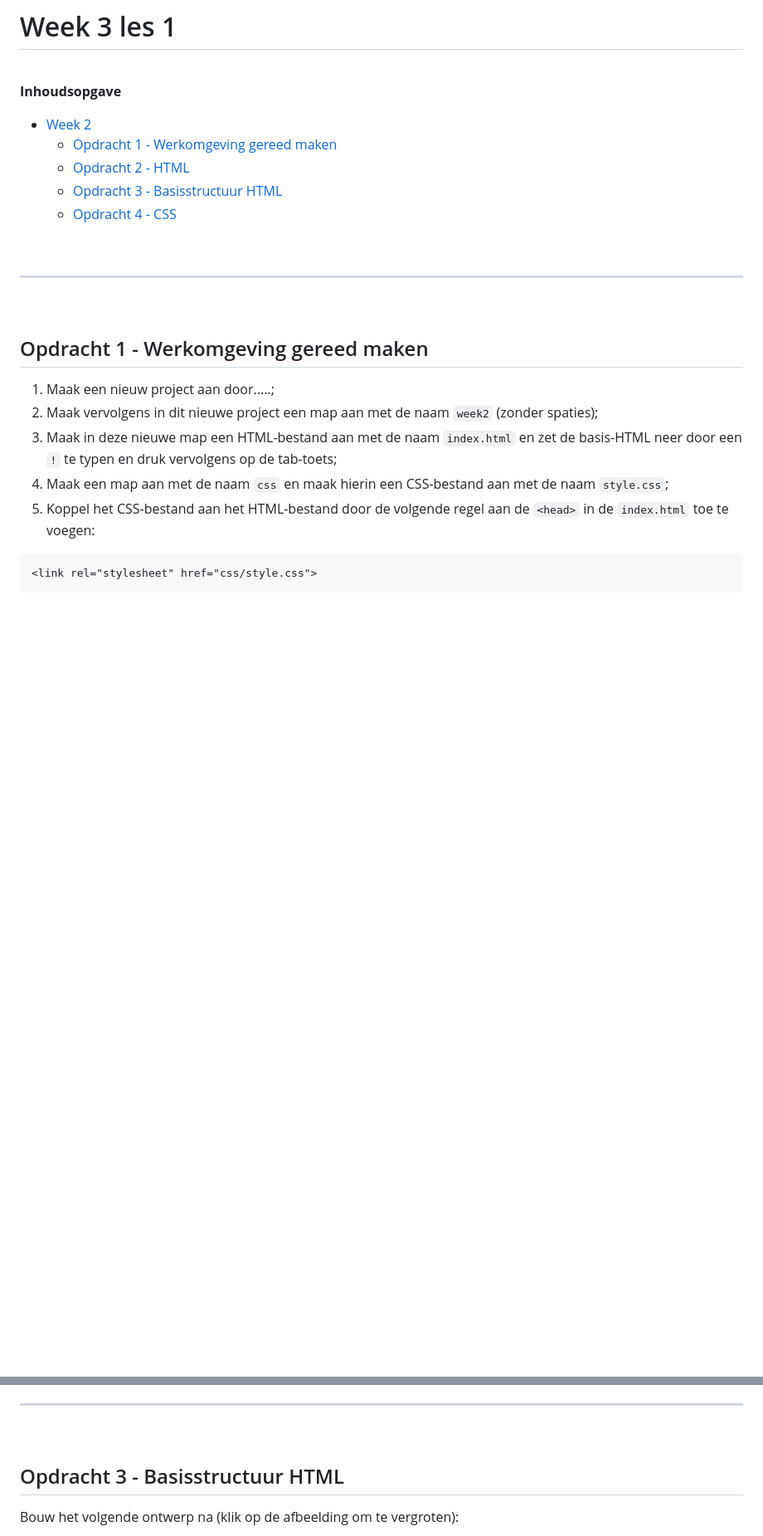
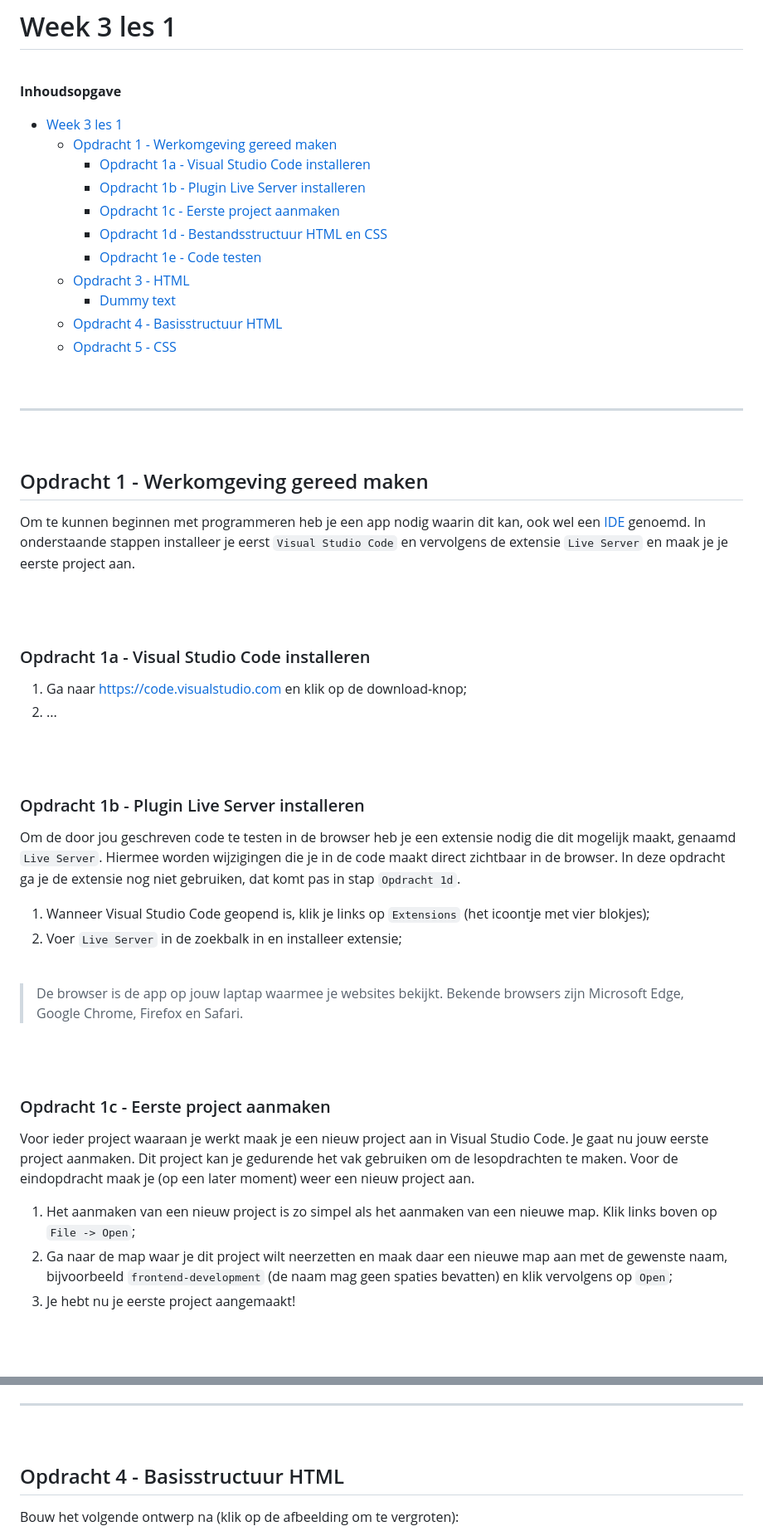
Before and after one commit to HR-CMGT/frontend-2023-2024, a Markdown page: week3-1/README.md, 2 parts joined by grey strips. Shown at 83% size. Rendered like a GitHub page; blank space fills up the shorter version.

Commit message:
Assignment to prepare workenvironment

```diff
--- a/week3-1/README.md
+++ b/week3-1/README.md
@@ -4,11 +4,17 @@
 
 **Inhoudsopgave**
 <!-- TOC -->
-- [Week 2](#week-2)
+- [Week 3 les 1](#week-3-les-1)
   - [Opdracht 1 - Werkomgeving gereed maken](#opdracht-1---werkomgeving-gereed-maken)
-  - [Opdracht 2 - HTML](#opdracht-2---html)
-  - [Opdracht 3 - Basisstructuur HTML](#opdracht-3---basisstructuur-html)
-  - [Opdracht 4 - CSS](#opdracht-4---css)
+    - [Opdracht 1a - Visual Studio Code installeren](#opdracht-1a---visual-studio-code-installeren)
+    - [Opdracht 1b - Plugin Live Server installeren](#opdracht-1b---plugin-live-server-installeren)
+    - [Opdracht 1c - Eerste project aanmaken](#opdracht-1c---eerste-project-aanmaken)
+    - [Opdracht 1d - Bestandsstructuur HTML en CSS](#opdracht-1d---bestandsstructuur-html-en-css)
+    - [Opdracht 1e - Code testen](#opdracht-1e---code-testen)
+  - [Opdracht 3 - HTML](#opdracht-3---html)
+    - [Dummy text](#dummy-text)
+  - [Opdracht 4 - Basisstructuur HTML](#opdracht-4---basisstructuur-html)
+  - [Opdracht 5 - CSS](#opdracht-5---css)
 <!-- TOC -->
 
 <br><hr><br>
@@ -16,8 +22,35 @@
 
 ## Opdracht 1 - Werkomgeving gereed maken
 
-1. Maak een nieuw project aan door.....;
-2. Maak vervolgens in dit nieuwe project een map aan met de naam `week2` (zonder spaties);
-3. Maak in deze nieuwe map een HTML-bestand aan met de naam `index.html` en zet de basis-HTML neer door een `!` te typen en druk vervolgens op de tab-toets;
-4. Maak een map aan met de naam `css` en maak hierin een CSS-bestand aan met de naam `style.css`;
-5. Koppel het CSS-bestand aan het HTML-bestand door de volgende regel aan de `<head>` in de `index.html` toe te voegen:
+Om te kunnen beginnen met programmeren heb je een app nodig waarin dit kan, ook wel een [IDE](https://en.wikipedia.org/wiki/Integrated_development_environment) genoemd. In onderstaande stappen installeer je eerst `Visual Studio Code` en vervolgens de extensie `Live Server` en maak je je eerste project aan.
+
+<br><br>
+
+### Opdracht 1a - Visual Studio Code installeren
+
+1. Ga naar https://code.visualstudio.com en klik op de download-knop;
+2. ...
+
+<br><br>
+
+
+### Opdracht 1b - Plugin Live Server installeren
+Om de door jou geschreven code te testen in de browser heb je een extensie nodig die dit mogelijk maakt, genaamd `Live Server`. Hiermee worden wijzigingen die je in de code maakt direct zichtbaar in de browser. In deze opdracht ga je de extensie nog niet gebruiken, dat komt pas in stap `Opdracht 1d`.
+
+1. Wanneer Visual Studio Code geopend is, klik je links op `Extensions` (het icoontje met vier blokjes);
+2. Voer `Live Server` in de zoekbalk in en installeer extensie;
+
+<br>
+
+> De browser is de app op jouw laptap waarmee je websites bekijkt. Bekende browsers zijn Microsoft Edge, Google Chrome, Firefox en Safari.
+
+<br><br>
+
+### Opdracht 1c - Eerste project aanmaken
+
+Voor ieder project waaraan je werkt maak je een nieuw project aan in Visual Studio Code. Je gaat nu jouw eerste project aanmaken. Dit project kan je gedurende het vak gebruiken om de lesopdrachten te maken. Voor de eindopdracht maak je (op een later moment) weer een nieuw project aan.
+
+1. Het aanmaken van een nieuw project is zo simpel als het aanmaken van een nieuwe map. Klik links boven op `File -> Open`;
+2. Ga naar de map waar je dit project wilt neerzetten en maak daar een nieuwe map aan met de gewenste naam, bijvoorbeeld `frontend-development` (de naam mag geen spaties bevatten) en klik vervolgens op `Open`;
+3. Je hebt nu je eerste project aangemaakt!
+
@@ -64,7 +116,7 @@ Je hebt hier het volgende voor nodig:
 
 <br><hr><br>
 
-## Opdracht 3 - Basisstructuur HTML
+## Opdracht 4 - Basisstructuur HTML
 
 Bouw het volgende ontwerp na (klik op de afbeelding om te vergroten):
 
```
Also changed, not shown: other parts of week3-1/README.md (+22 -3 lines).
